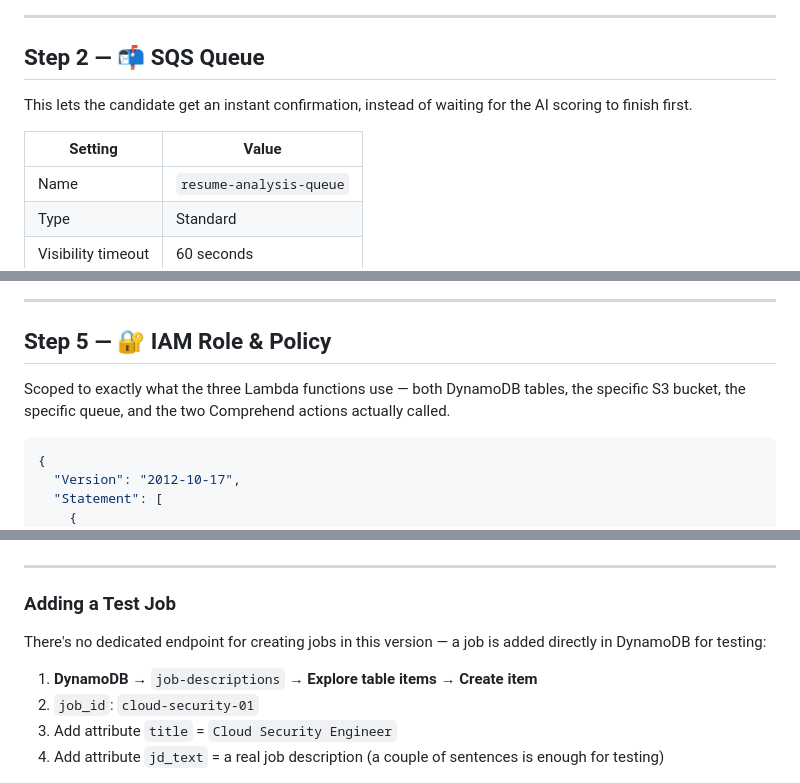
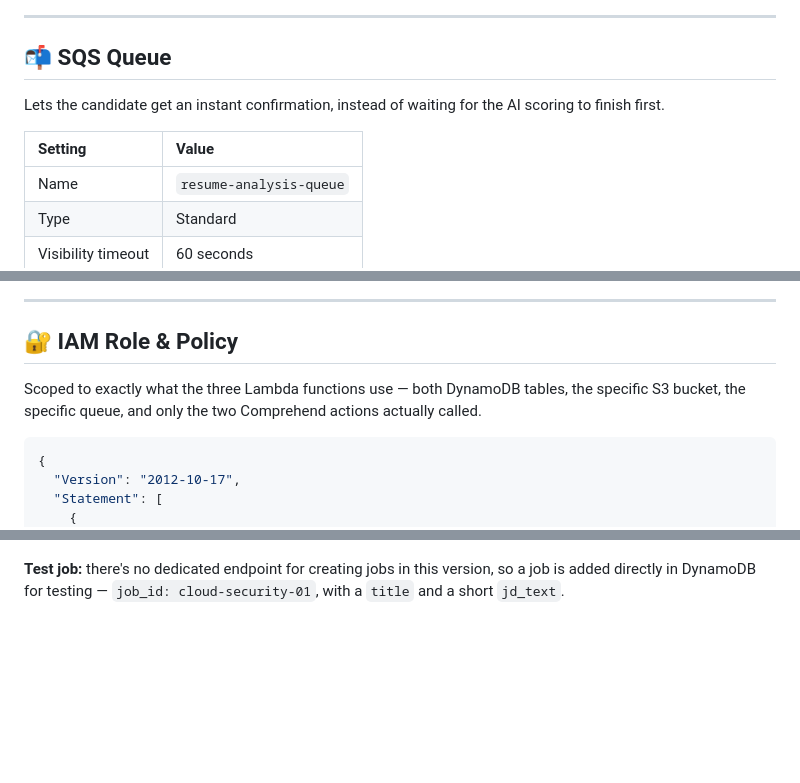
Before and after one commit to mohammed-elbestawy/AWS-Resume-Analytics-Platform-Project, a Markdown page: STEPS.md, 3 parts joined by grey strips. Drawn GitHub-style; blank space fills up the shorter version.

````diff
--- a/STEPS.md
+++ b/STEPS.md
@@ -40,13 +45,13 @@ Both use On-demand capacity mode.
 
 ---
 
-<a id="step-2"></a>
-## Step 2 — 📬 SQS Queue
+<a id="sqs"></a>
+## 📬 SQS Queue
 
-This lets the candidate get an instant confirmation, instead of waiting for the AI scoring to finish first.
+Lets the candidate get an instant confirmation, instead of waiting for the AI scoring to finish first.
 
 | Setting | Value |
-|---|---|
+|:---|:---|
 | Name | `resume-analysis-queue` |
 | Type | Standard |
 | Visibility timeout | 60 seconds |
@@ -88,10 +93,10 @@ The app client is created as **SPA** from the start — this type has no Client
 
 ---
 
-<a id="step-5"></a>
-## Step 5 — 🔐 IAM Role & Policy
+<a id="iam"></a>
+## 🔐 IAM Role & Policy
 
-Scoped to exactly what the three Lambda functions use — both DynamoDB tables, the specific S3 bucket, the specific queue, and the two Comprehend actions actually called.
+Scoped to exactly what the three Lambda functions use — both DynamoDB tables, the specific S3 bucket, the specific queue, and only the two Comprehend actions actually called.
 
 ```json
 {
@@ -212,17 +217,7 @@ Full code: [`code/lambda/get_evaluations/lambda_function.py`](code/lambda/get_ev
 
 ![Lambda get-evaluations config](screenshots/09-lambda-getevals-config.png)
 
----
-
-<a id="step-9.5"></a>
-### Adding a Test Job
-
-There's no dedicated endpoint for creating jobs in this version — a job is added directly in DynamoDB for testing:
-
-1. **DynamoDB** → `job-descriptions` → **Explore table items** → **Create item**
-2. `job_id`: `cloud-security-01`
-3. Add attribute `title` = `Cloud Security Engineer`
-4. Add attribute `jd_text` = a real job description (a couple of sentences is enough for testing)
+**Test job:** there's no dedicated endpoint for creating jobs in this version, so a job is added directly in DynamoDB for testing — `job_id: cloud-security-01`, with a `title` and a short `jd_text`.
 
 ![Test job created](screenshots/09-dynamodb-job-created.png)
 
````
Also changed, not shown: other parts of STEPS.md (+75 -83 lines).
